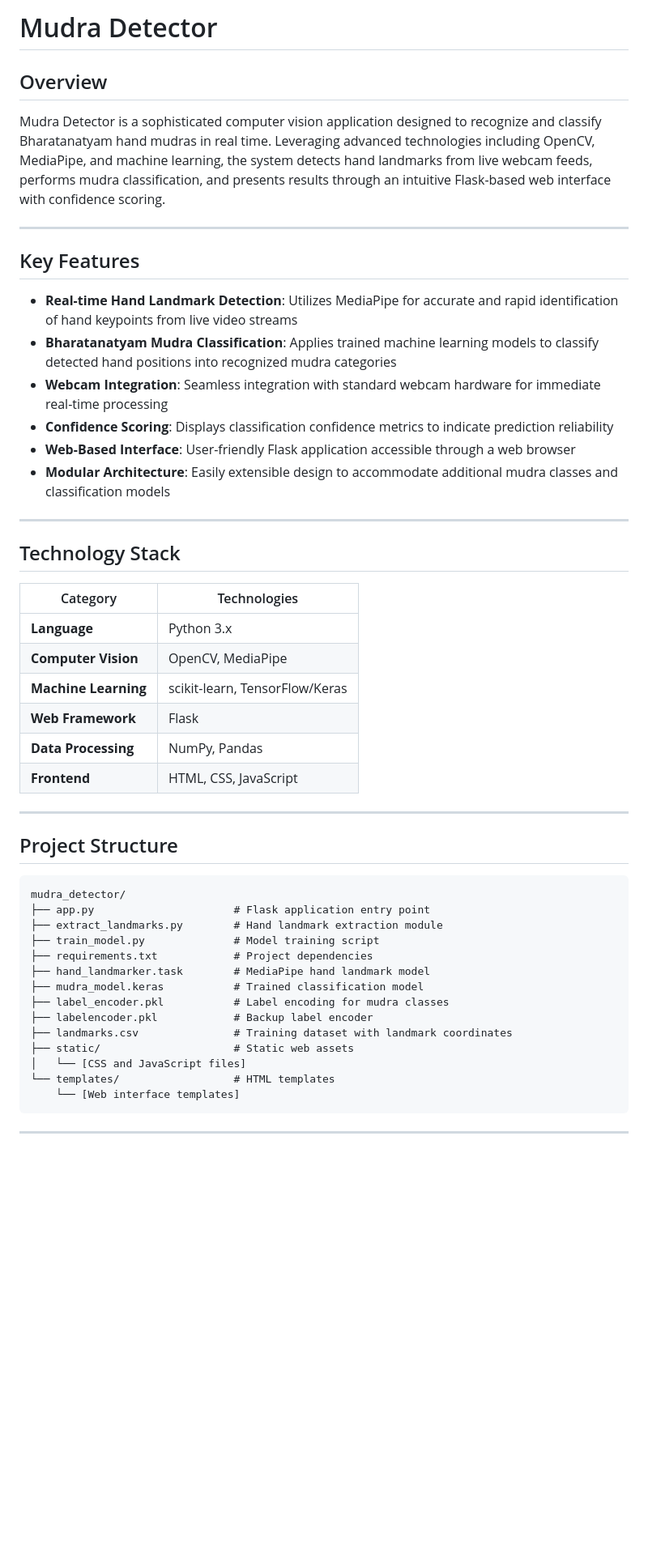
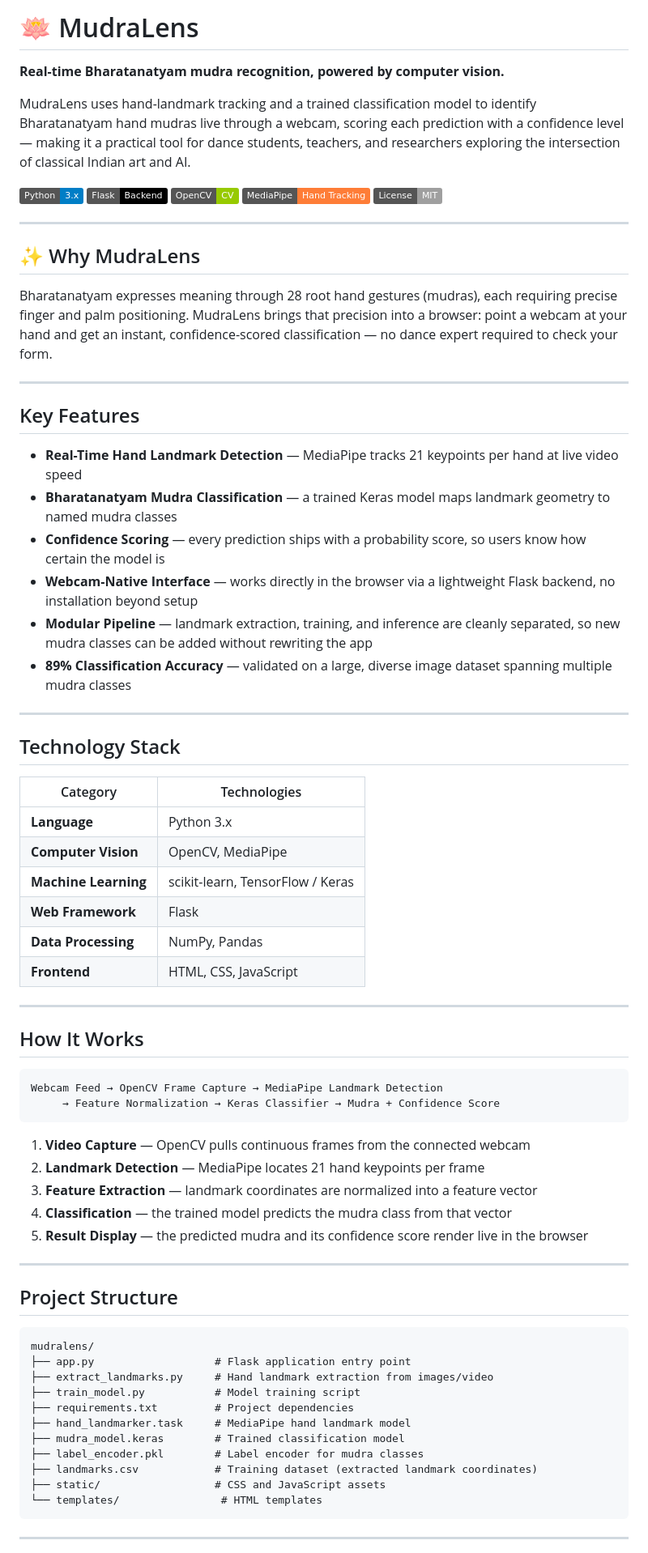
Before and after one commit to codewithtrisha09/mudra_detector, a Markdown page: README.md, the part around one of its changes. Shown at 81% size. Rendered like a GitHub page; badges without logos; blank space fills up the shorter version.

````diff
--- a/README.md
+++ b/README.md
@@ -1,52 +1,76 @@
-# Mudra Detector
+# 🪷 MudraLens
 
-## Overview
+**Real-time Bharatanatyam mudra recognition, powered by computer vision.**
 
-Mudra Detector is a sophisticated computer vision application designed to recognize and classify Bharatanatyam hand mudras in real time. Leveraging advanced technologies including OpenCV, MediaPipe, and machine learning, the system detects hand landmarks from live webcam feeds, performs mudra classification, and presents results through an intuitive Flask-based web interface with confidence scoring.
+MudraLens uses hand-landmark tracking and a trained classification model to identify Bharatanatyam hand mudras live through a webcam, scoring each prediction with a confidence level — making it a practical tool for dance students, teachers, and researchers exploring the intersection of classical Indian art and AI.
+
+![Python](https://img.shields.io/badge/Python-3.x-blue)
+![Flask](https://img.shields.io/badge/Flask-Backend-black)
+![OpenCV](https://img.shields.io/badge/OpenCV-CV-green)
+![MediaPipe](https://img.shields.io/badge/MediaPipe-Hand%20Tracking-orange)
+![License](https://img.shields.io/badge/License-MIT-lightgrey)
+
+---
+
+## ✨ Why MudraLens
+
+Bharatanatyam expresses meaning through 28 root hand gestures (mudras), each requiring precise finger and palm positioning. MudraLens brings that precision into a browser: point a webcam at your hand and get an instant, confidence-scored classification — no dance expert required to check your form.
 
 ---
 
 ## Key Features
 
-- **Real-time Hand Landmark Detection**: Utilizes MediaPipe for accurate and rapid identification of hand keypoints from live video streams
-- **Bharatanatyam Mudra Classification**: Applies trained machine learning models to classify detected hand positions into recognized mudra categories
-- **Webcam Integration**: Seamless integration with standard webcam hardware for immediate real-time processing
-- **Confidence Scoring**: Displays classification confidence metrics to indicate prediction reliability
-- **Web-Based Interface**: User-friendly Flask application accessible through a web browser
-- **Modular Architecture**: Easily extensible design to accommodate additional mudra classes and classification models
+- **Real-Time Hand Landmark Detection** — MediaPipe tracks 21 keypoints per hand at live video speed
+- **Bharatanatyam Mudra Classification** — a trained Keras model maps landmark geometry to named mudra classes
+- **Confidence Scoring** — every prediction ships with a probability score, so users know how certain the model is
+- **Webcam-Native Interface** — works directly in the browser via a lightweight Flask backend, no installation beyond setup
+- **Modular Pipeline** — landmark extraction, training, and inference are cleanly separated, so new mudra classes can be added without rewriting the app
+- **89% Classification Accuracy** — validated on a large, diverse image dataset spanning multiple mudra classes
 
 ---
 
 ## Technology Stack
 
 | Category | Technologies |
-|----------|---|
+|---|---|
 | **Language** | Python 3.x |
 | **Computer Vision** | OpenCV, MediaPipe |
-| **Machine Learning** | scikit-learn, TensorFlow/Keras |
+| **Machine Learning** | scikit-learn, TensorFlow / Keras |
 | **Web Framework** | Flask |
 | **Data Processing** | NumPy, Pandas |
 | **Frontend** | HTML, CSS, JavaScript |
 
 ---
 
+## How It Works
+
+```
+Webcam Feed → OpenCV Frame Capture → MediaPipe Landmark Detection
+     → Feature Normalization → Keras Classifier → Mudra + Confidence Score
+```
+
+1. **Video Capture** — OpenCV pulls continuous frames from the connected webcam
+2. **Landmark Detection** — MediaPipe locates 21 hand keypoints per frame
+3. **Feature Extraction** — landmark coordinates are normalized into a feature vector
+4. **Classification** — the trained model predicts the mudra class from that vector
+5. **Result Display** — the predicted mudra and its confidence score render live in the browser
+
+---
+
 ## Project Structure
 
 ```
-mudra_detector/
-├── app.py                      # Flask application entry point
-├── extract_landmarks.py        # Hand landmark extraction module
-├── train_model.py              # Model training script
-├── requirements.txt            # Project dependencies
-├── hand_landmarker.task        # MediaPipe hand landmark model
-├── mudra_model.keras           # Trained classification model
-├── label_encoder.pkl           # Label encoding for mudra classes
-├── labelencoder.pkl            # Backup label encoder
-├── landmarks.csv               # Training dataset with landmark coordinates
-├── static/                     # Static web assets
-│   └── [CSS and JavaScript files]
-└── templates/                  # HTML templates
-    └── [Web interface templates]
+mudralens/
+├── app.py                   # Flask application entry point
+├── extract_landmarks.py     # Hand landmark extraction from images/video
+├── train_model.py           # Model training script
+├── requirements.txt         # Project dependencies
+├── hand_landmarker.task     # MediaPipe hand landmark model
+├── mudra_model.keras        # Trained classification model
+├── label_encoder.pkl        # Label encoder for mudra classes
+├── landmarks.csv            # Training dataset (extracted landmark coordinates)
+├── static/                  # CSS and JavaScript assets
+└── templates/                # HTML templates
 ```
 
 ---
````
Also changed, not shown: other parts of README.md (+30 -81 lines).
